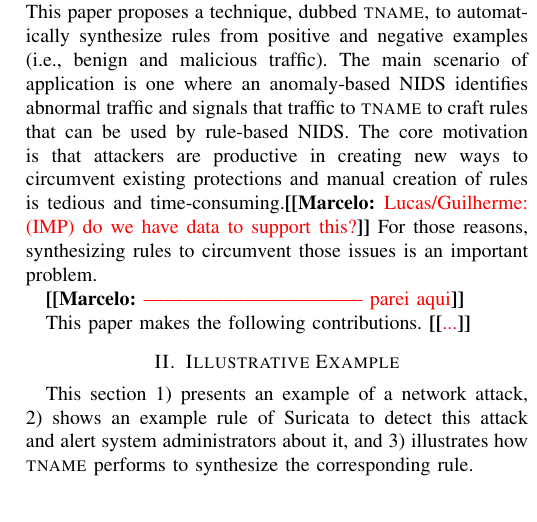
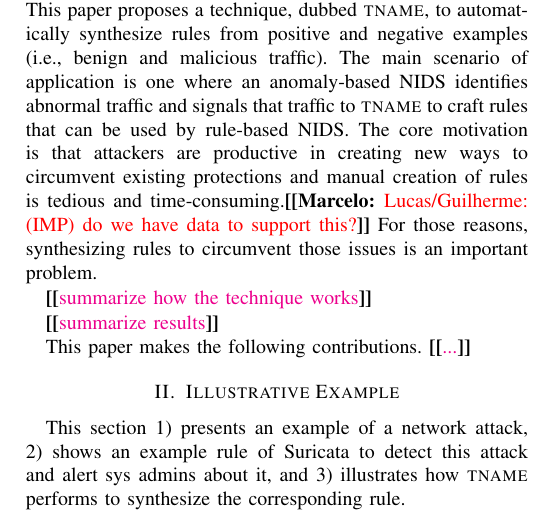
Before and after one commit to STAR-RG/syrius, a LaTeX paper (paper/paper.tex): part of one column of page 1 of 2, cut so that both start at the same text. Compiled offline with pdfLaTeX; a missing font is replaced by an installed copy or a similar font; a LaTeX package or settings file that is missing is left out.

```diff
--- a/paper/paper.tex
+++ b/paper/paper.tex
@@ -139,8 +139,9 @@
   have data to support this?} For those reasons, synthesizing rules to
 circumvent those issues is an important problem.
 
-\Mar{--------------------------------- parei aqui}
+\Fix{summarize how the technique works}
 
+\Fix{summarize results}
 
 This paper makes the following contributions. \Fix{...}
 
@@ -148,9 +149,9 @@
 \label{sec:suri-metas-coverage}
 
 This section 1) presents an example of a network attack, 2) shows an
-example rule of Suricata to detect this attack and alert system
-administrators about it, and 3) illustrates how \tname{} performs to
-synthesize the corresponding rule.
+example rule of Suricata to detect this attack and alert sys admins
+about it, and 3) illustrates how \tname{} performs to synthesize the
+corresponding rule.
 
 Let us recall that the 3-way handshake protocol in TCP/IP to establish
 a TCP connection. First, a client sends a SYN packet to the server,
```
Also changed, not shown: talks/iot-workshop-marcelo.pdf (added), 1 other file.
